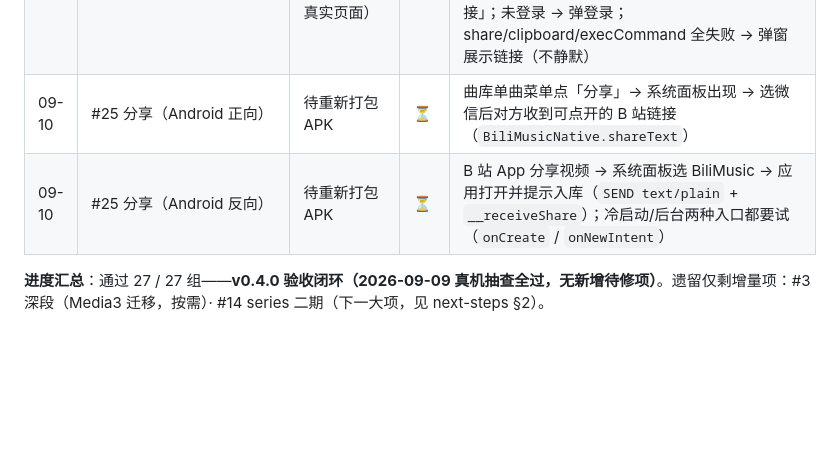
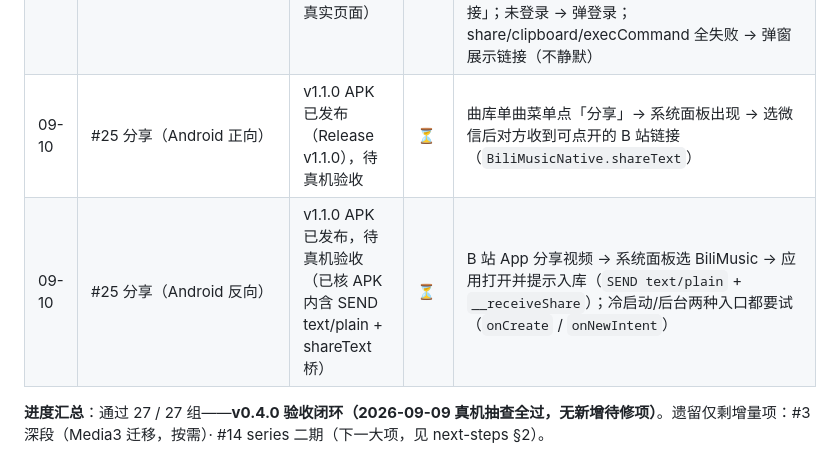
Before and after one commit to LQ-1123/bilibilimusic, a Markdown page: docs/acceptance-manual.md, the part around the change. GitHub-like rendering; blank space fills up the shorter version.

Commit message:
docs: v1.1.0 已发布，分享能力 Android 两条验收改为「待真机验收」（已核 APK 内含 SEND text/plain + shareText 桥）

```diff
--- a/docs/acceptance-manual.md
+++ b/docs/acceptance-manual.md
@@ -285,8 +285,8 @@
 | 09-09 | B6 批（#23–#37） | 用户真机 · 桌面（mac Tauri）+ Android | ✅ | `verify-b6.md` 全清单通过：#27 IME 二次修正（候选上屏、播放不断）、#29 通知栏/锁屏媒体卡（歌名+歌手+封面+进度、点卡回 App）、#37 合集三分类+容器逐曲星标、#33 取消收藏、#34 资料库视图与返回、#35 双端星标、#36 专辑入口、桌面 #23–#26 |
 | 09-09 | v0.3.0 遗留（#1/#2/#3/#4/F0/#14/#6 预筛） | 用户真机 · Android | ✅ | 手势导航返回手感；锁屏 30 分钟不断播；蓝牙耳机按键；拔耳机自动暂停；来电暂停；逐 P 听音对照（与 B 站 App 一致）；删专辑后 B 站收藏夹同步消失（网页端核对）；横屏刘海无遮挡；曲库长列表滚动流畅（#6 预筛通过，无需 profile） |
 | 09-10 | #25 分享（Web/桌面） | mac 内置浏览器 + 无头 Chrome（CDP 驱动真实页面） | ✅ | 单曲 ··· 菜单 → `video/BV…` + 歌名/UP 名；专辑详情 → `_album_out.shareUrl`；歌单详情 → `favlist?fid=…`；`/api/albums/1/share-link` 200 真链接；临时库系列带 mid → `collectiondetail?sid=777`、缺 mid 反查失败 → 409 可读文案；垃圾文本 → 「没识别到 B 站链接」；未登录 → 弹登录；share/clipboard/execCommand 全失败 → 弹窗展示链接（不静默） |
-| 09-10 | #25 分享（Android 正向） | 待重新打包 APK | ⏳ | 曲库单曲菜单点「分享」→ 系统面板出现 → 选微信后对方收到可点开的 B 站链接（`BiliMusicNative.shareText`） |
-| 09-10 | #25 分享（Android 反向） | 待重新打包 APK | ⏳ | B 站 App 分享视频 → 系统面板选 BiliMusic → 应用打开并提示入库（`SEND text/plain` + `__receiveShare`）；冷启动/后台两种入口都要试（`onCreate` / `onNewIntent`） |
+| 09-10 | #25 分享（Android 正向） | v1.1.0 APK 已发布（Release v1.1.0），待真机验收 | ⏳ | 曲库单曲菜单点「分享」→ 系统面板出现 → 选微信后对方收到可点开的 B 站链接（`BiliMusicNative.shareText`） |
+| 09-10 | #25 分享（Android 反向） | v1.1.0 APK 已发布，待真机验收（已核 APK 内含 SEND text/plain + shareText 桥） | ⏳ | B 站 App 分享视频 → 系统面板选 BiliMusic → 应用打开并提示入库（`SEND text/plain` + `__receiveShare`）；冷启动/后台两种入口都要试（`onCreate` / `onNewIntent`） |
 
 **进度汇总**：通过 27 / 27 组——**v0.4.0 验收闭环（2026-09-09 真机抽查全过，无新增待修项）**。遗留仅剩增量项：#3 深段（Media3 迁移，按需）· #14 series 二期（下一大项，见 next-steps §2）。
 
```
